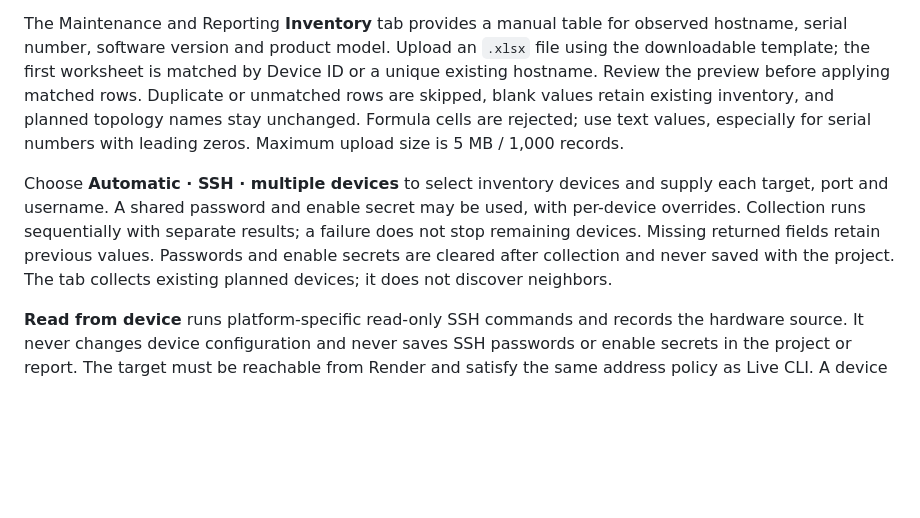
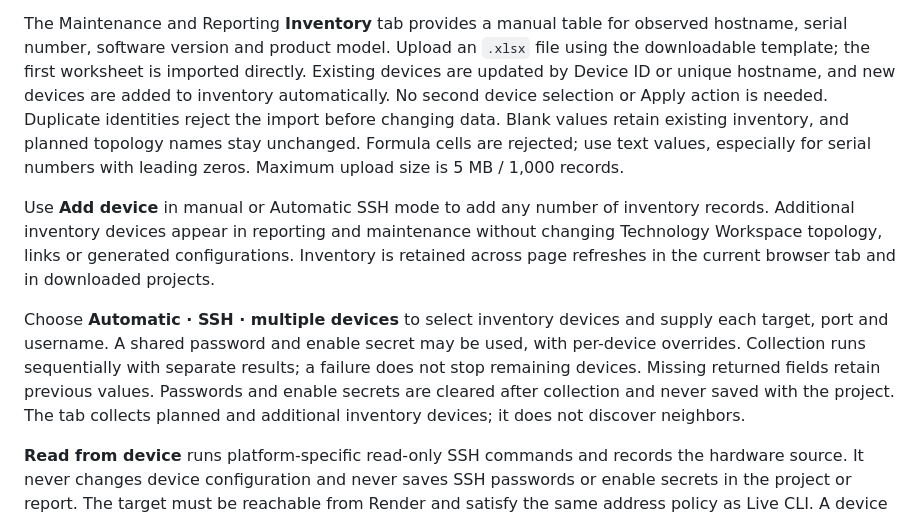
Before and after one commit to gunaltural/network_configurator, a Markdown page: README.md, the part around the change. Drawn GitHub-style; blank space fills up the shorter version.

Commit message:
Import Excel inventory directly and add dynamic manual/SSH devices without changing design topology

```diff
--- a/README.md
+++ b/README.md
@@ -39,18 +39,24 @@ can be entered manually before deployment, or read from a reachable device after
 
 The Maintenance and Reporting **Inventory** tab provides a manual table for observed
 hostname, serial number, software version and product model. Upload an `.xlsx` file
-using the downloadable template; the first worksheet is matched by Device ID or a
-unique existing hostname. Review the preview before applying matched rows. Duplicate
-or unmatched rows are skipped, blank values retain existing inventory, and planned
+using the downloadable template; the first worksheet is imported directly. Existing
+devices are updated by Device ID or unique hostname, and new devices are added to
+inventory automatically. No second device selection or Apply action is needed.
+Duplicate identities reject the import before changing data. Blank values retain existing inventory, and planned
 topology names stay unchanged. Formula cells are rejected; use text values, especially
 for serial numbers with leading zeros. Maximum upload size is 5 MB / 1,000 records.
+
+Use **Add device** in manual or Automatic SSH mode to add any number of inventory
+records. Additional inventory devices appear in reporting and maintenance without
+changing Technology Workspace topology, links or generated configurations. Inventory
+is retained across page refreshes in the current browser tab and in downloaded projects.
 
 Choose **Automatic · SSH · multiple devices** to select inventory devices and supply
 each target, port and username. A shared password and enable secret may be used, with
 per-device overrides. Collection runs sequentially with separate results; a failure
 does not stop remaining devices. Missing returned fields retain previous values.
 Passwords and enable secrets are cleared after collection and never saved with the
-project. The tab collects existing planned devices; it does not discover neighbors.
+project. The tab collects planned and additional inventory devices; it does not discover neighbors.
 
 **Read from device** runs platform-specific read-only SSH commands and records the
 hardware source. It never changes device configuration and never saves SSH passwords
```
